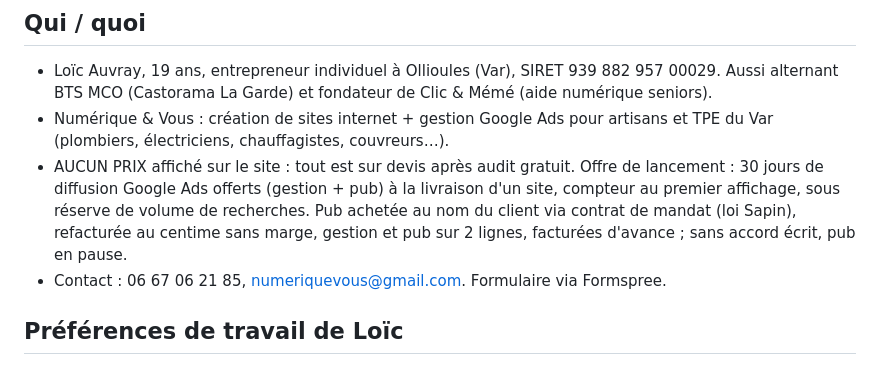
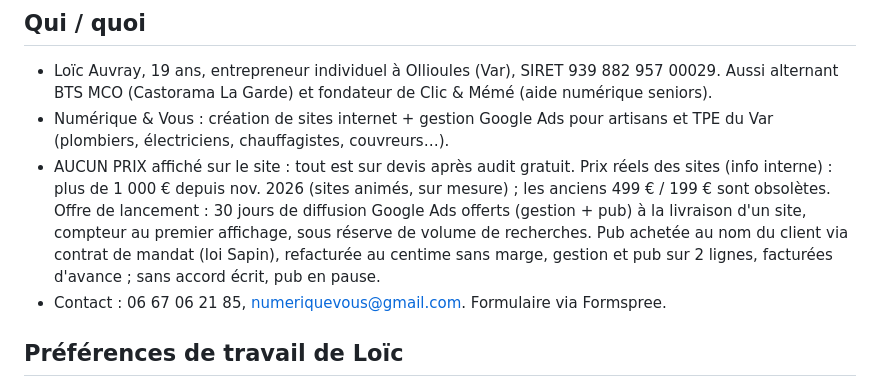
Before and after one commit to loicauv-byte/clicetmeme-vraie, a Markdown page: CLAUDE.md, the part around the change. Rendered like a GitHub page.

Commit message:
CLAUDE.md : prix réels des sites (interne)
Co-Authored-By: Claude Opus 5.5 <noreply@anthropic.com>
Claude-Session: https://claude.ai/code/session_01Y99ZyQyFj13pqc8nFgHTEx

```diff
--- a/CLAUDE.md
+++ b/CLAUDE.md
@@ -3,7 +3,7 @@
 ## Qui / quoi
 - Loïc Auvray, 19 ans, entrepreneur individuel à Ollioules (Var), SIRET 939 882 957 00029. Aussi alternant BTS MCO (Castorama La Garde) et fondateur de Clic & Mémé (aide numérique seniors).
 - Numérique & Vous : création de sites internet + gestion Google Ads pour artisans et TPE du Var (plombiers, électriciens, chauffagistes, couvreurs…).
-- AUCUN PRIX affiché sur le site : tout est sur devis après audit gratuit. Offre de lancement : 30 jours de diffusion Google Ads offerts (gestion + pub) à la livraison d'un site, compteur au premier affichage, sous réserve de volume de recherches. Pub achetée au nom du client via contrat de mandat (loi Sapin), refacturée au centime sans marge, gestion et pub sur 2 lignes, facturées d'avance ; sans accord écrit, pub en pause.
+- AUCUN PRIX affiché sur le site : tout est sur devis après audit gratuit. Prix réels des sites (info interne) : plus de 1 000 € depuis nov. 2026 (sites animés, sur mesure) ; les anciens 499 € / 199 € sont obsolètes. Offre de lancement : 30 jours de diffusion Google Ads offerts (gestion + pub) à la livraison d'un site, compteur au premier affichage, sous réserve de volume de recherches. Pub achetée au nom du client via contrat de mandat (loi Sapin), refacturée au centime sans marge, gestion et pub sur 2 lignes, facturées d'avance ; sans accord écrit, pub en pause.
 - Contact : 06 67 06 21 85, numeriquevous@gmail.com. Formulaire via Formspree.
 
 ## Préférences de travail de Loïc
```
